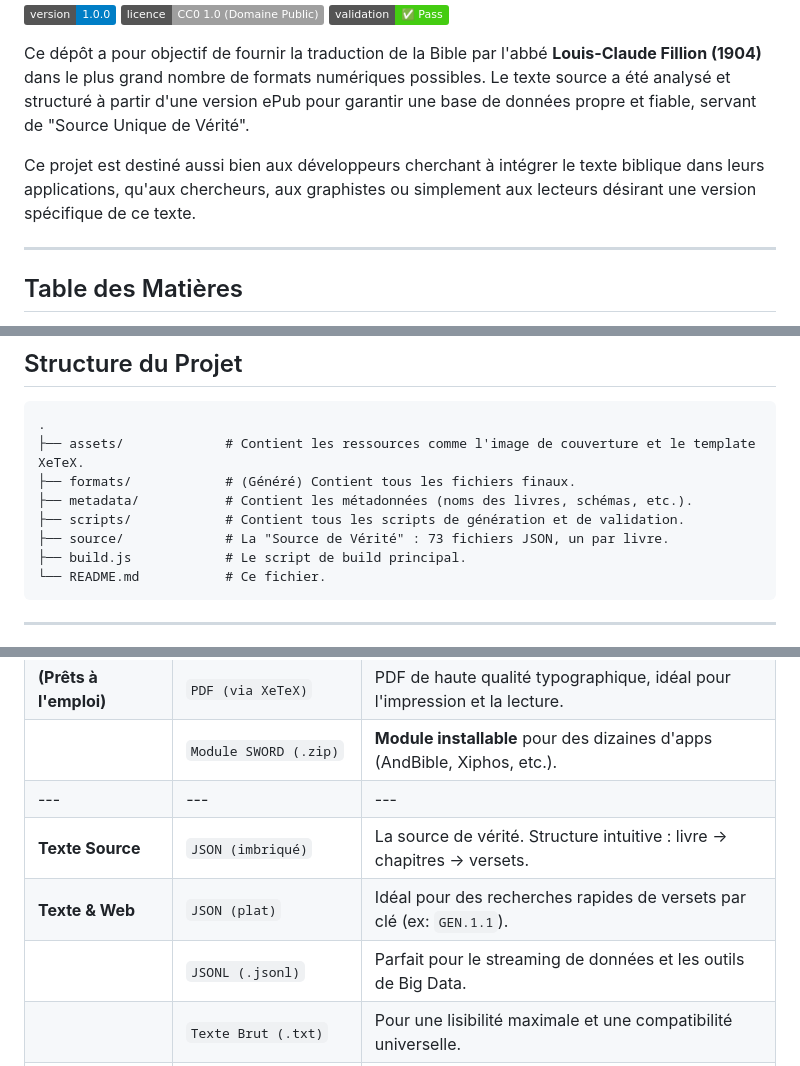
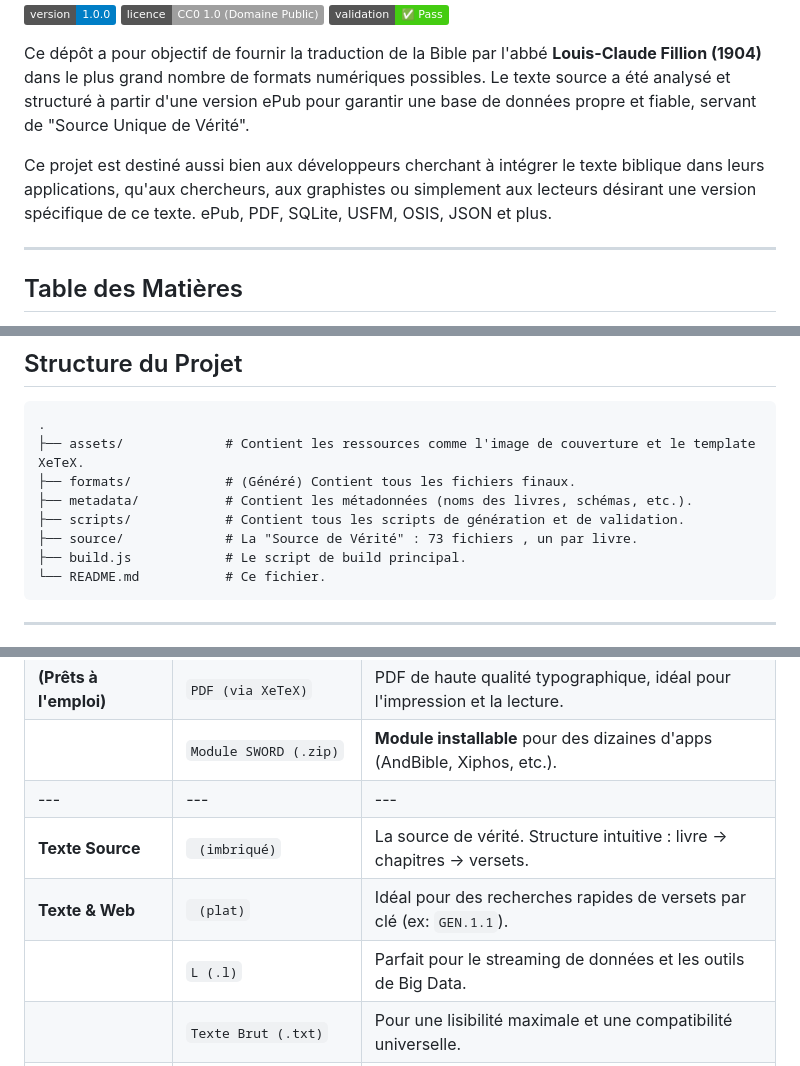
Before and after one commit to janvier-s/bible-fillion, a Markdown page: ReadMe.md, 3 parts joined by grey strips. Rendered like a GitHub page; badges without logos.

````diff
--- a/ReadMe.md
+++ b/ReadMe.md
@@ -6,7 +6,7 @@
 
 Ce dépôt a pour objectif de fournir la traduction de la Bible par l'abbé **Louis-Claude Fillion (1904)** dans le plus grand nombre de formats numériques possibles. Le texte source a été analysé et structuré à partir d'une version ePub pour garantir une base de données propre et fiable, servant de "Source Unique de Vérité".
 
-Ce projet est destiné aussi bien aux développeurs cherchant à intégrer le texte biblique dans leurs applications, qu'aux chercheurs, aux graphistes ou simplement aux lecteurs désirant une version spécifique de ce texte.
+Ce projet est destiné aussi bien aux développeurs cherchant à intégrer le texte biblique dans leurs applications, qu'aux chercheurs, aux graphistes ou simplement aux lecteurs désirant une version spécifique de ce texte. ePub, PDF, SQLite, USFM, OSIS, JSON et plus.
 
 ---
 
@@ -116,7 +116,7 @@ node scripts/validate.js
 ├── formats/            # (Généré) Contient tous les fichiers finaux.
 ├── metadata/           # Contient les métadonnées (noms des livres, schémas, etc.).
 ├── scripts/            # Contient tous les scripts de génération et de validation.
-├── source/             # La "Source de Vérité" : 73 fichiers JSON, un par livre.
+├── source/             # La "Source de Vérité" : 73 fichiers , un par livre.
 ├── build.js            # Le script de build principal.
 └── README.md           # Ce fichier.
 ```
@@ -131,9 +131,9 @@ node scripts/validate.js
 | **(Prêts à l'emploi)** | `PDF (via XeTeX)`         | PDF de haute qualité typographique, idéal pour l'impression et la lecture.    |
 |                        | `Module SWORD (.zip)`     | **Module installable** pour des dizaines d'apps (AndBible, Xiphos, etc.).     |
 | ---                    | ---                       | ---                                                                           |
-| **Texte Source**       | `JSON (imbriqué)`         | La source de vérité. Structure intuitive : livre → chapitres → versets.       |
-| **Texte & Web**        | `JSON (plat)`             | Idéal pour des recherches rapides de versets par clé (ex: `GEN.1.1`).         |
-|                        | `JSONL (.jsonl)`          | Parfait pour le streaming de données et les outils de Big Data.               |
+| **Texte Source**       | ` (imbriqué)`         | La source de vérité. Structure intuitive : livre → chapitres → versets.       |
+| **Texte & Web**        | ` (plat)`             | Idéal pour des recherches rapides de versets par clé (ex: `GEN.1.1`).         |
+|                        | `L (.l)`          | Parfait pour le streaming de données et les outils de Big Data.               |
 |                        | `Texte Brut (.txt)`       | Pour une lisibilité maximale et une compatibilité universelle.                |
 |                        | `HTML (.html)`            | Pour une lecture simple et stylisée dans un navigateur web.                   |
 |                        | `Markdown (.md)`          | Idéal pour la documentation et les générateurs de sites statiques.            |
````
